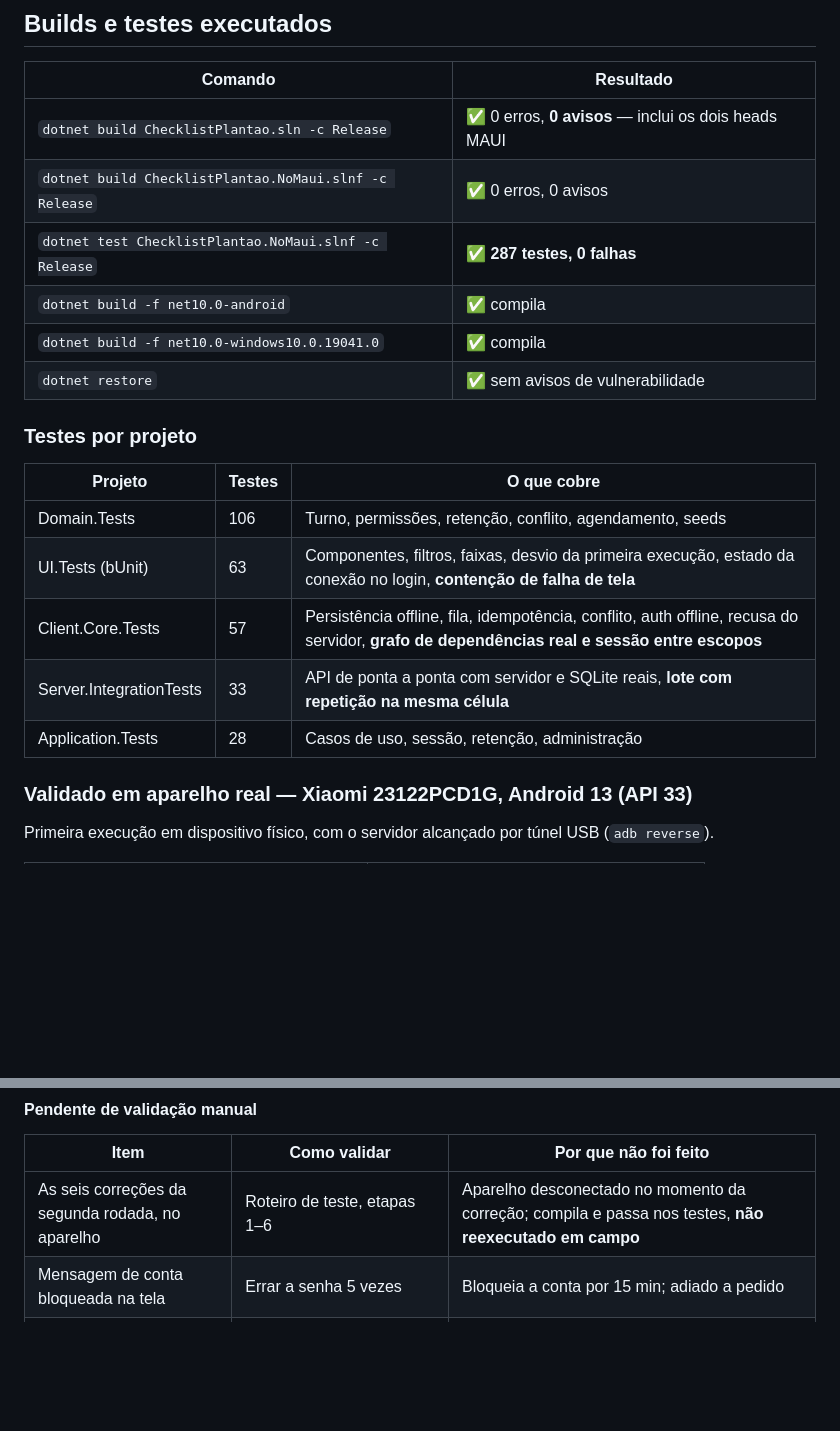
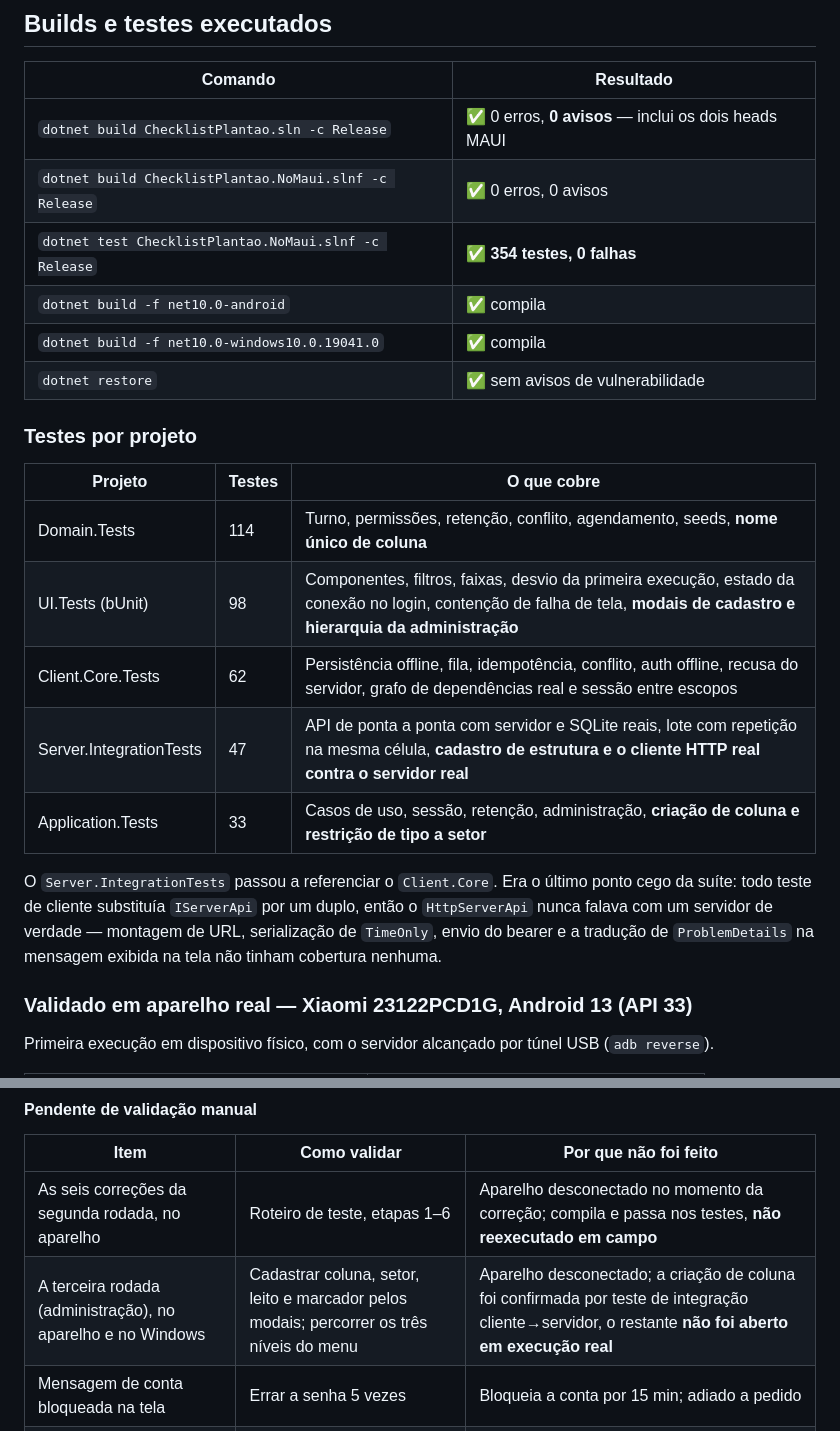
Before and after one commit to DiogoJP202/MedicMark, a Markdown page: docs/IMPLEMENTATION_STATUS.md, 2 parts joined by grey strips. Rendered like a GitHub page; blank space fills up the shorter version.

```diff
--- a/docs/IMPLEMENTATION_STATUS.md
+++ b/docs/IMPLEMENTATION_STATUS.md
@@ -22,7 +22,7 @@
 |---|---|
 | `dotnet build ChecklistPlantao.sln -c Release` | ✅ 0 erros, **0 avisos** — inclui os dois heads MAUI |
 | `dotnet build ChecklistPlantao.NoMaui.slnf -c Release` | ✅ 0 erros, 0 avisos |
-| `dotnet test ChecklistPlantao.NoMaui.slnf -c Release` | ✅ **287 testes, 0 falhas** |
+| `dotnet test ChecklistPlantao.NoMaui.slnf -c Release` | ✅ **354 testes, 0 falhas** |
 | `dotnet build -f net10.0-android` | ✅ compila |
 | `dotnet build -f net10.0-windows10.0.19041.0` | ✅ compila |
 | `dotnet restore` | ✅ sem avisos de vulnerabilidade |
@@ -31,11 +31,16 @@
 
 | Projeto | Testes | O que cobre |
 |---|---|---|
-| Domain.Tests | 106 | Turno, permissões, retenção, conflito, agendamento, seeds |
-| UI.Tests (bUnit) | 63 | Componentes, filtros, faixas, desvio da primeira execução, estado da conexão no login, **contenção de falha de tela** |
-| Client.Core.Tests | 57 | Persistência offline, fila, idempotência, conflito, auth offline, recusa do servidor, **grafo de dependências real e sessão entre escopos** |
-| Server.IntegrationTests | 33 | API de ponta a ponta com servidor e SQLite reais, **lote com repetição na mesma célula** |
-| Application.Tests | 28 | Casos de uso, sessão, retenção, administração |
+| Domain.Tests | 114 | Turno, permissões, retenção, conflito, agendamento, seeds, **nome único de coluna** |
+| UI.Tests (bUnit) | 98 | Componentes, filtros, faixas, desvio da primeira execução, estado da conexão no login, contenção de falha de tela, **modais de cadastro e hierarquia da administração** |
+| Client.Core.Tests | 62 | Persistência offline, fila, idempotência, conflito, auth offline, recusa do servidor, grafo de dependências real e sessão entre escopos |
+| Server.IntegrationTests | 47 | API de ponta a ponta com servidor e SQLite reais, lote com repetição na mesma célula, **cadastro de estrutura e o cliente HTTP real contra o servidor real** |
+| Application.Tests | 33 | Casos de uso, sessão, retenção, administração, **criação de coluna e restrição de tipo a setor** |
+
+O `Server.IntegrationTests` passou a referenciar o `Client.Core`. Era o último ponto cego da
+suíte: todo teste de cliente substituía `IServerApi` por um duplo, então o `HttpServerApi` nunca
+falava com um servidor de verdade — montagem de URL, serialização de `TimeOnly`, envio do bearer e
+a tradução de `ProblemDetails` na mensagem exibida na tela não tinham cobertura nenhuma.
 
 ### Validado em aparelho real — Xiaomi 23122PCD1G, Android 13 (API 33)
 
@@ -95,6 +100,7 @@ Cobertos por `BatchSameCellTests`, `ErrorBoundaryTests`, `ServerConfigurationRea
 | Item | Como validar | Por que não foi feito |
 |---|---|---|
 | As seis correções da segunda rodada, no aparelho | Roteiro de teste, etapas 1–6 | Aparelho desconectado no momento da correção; compila e passa nos testes, **não reexecutado em campo** |
+| A terceira rodada (administração), no aparelho e no Windows | Cadastrar coluna, setor, leito e marcador pelos modais; percorrer os três níveis do menu | Aparelho desconectado; a criação de coluna foi confirmada por teste de integração cliente→servidor, o restante **não foi aberto em execução real** |
 | Mensagem de conta bloqueada na tela | Errar a senha 5 vezes | Bloqueia a conta por 15 min; adiado a pedido |
 | Notificação agendada com o app fechado | Roteiro de teste, etapa 6 | Depende de tempo de espera real |
 | Isenção de bateria concedida | "Corrigir agora" → confirmar → "Verificar novamente" | Aguardando execução |
```
Also changed, not shown: other parts of docs/IMPLEMENTATION_STATUS.md (+16 -1 lines), docs/ADMIN_GUIDE.md (+22 -0 lines), docs/USER_GUIDE.md (+1 -1 lines).
